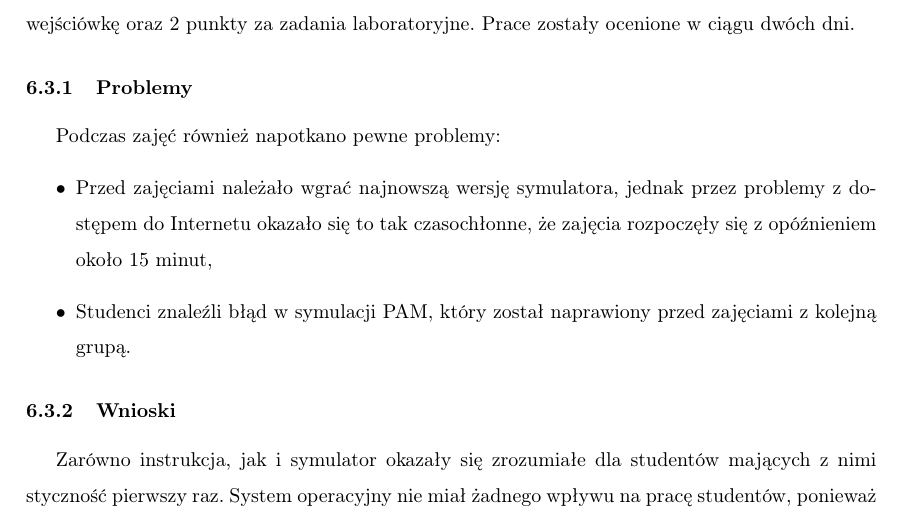
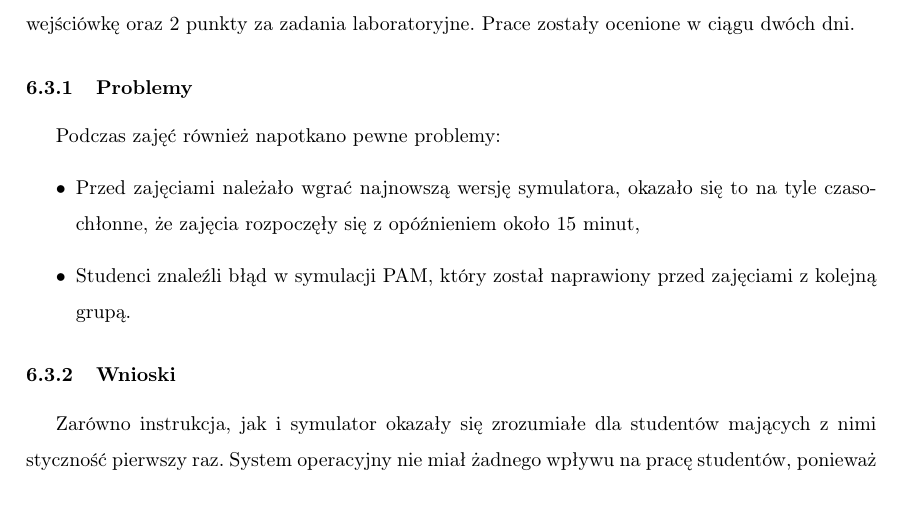
Before and after one commit to iwanicki92/Ethernet-physical-layer-simulator, a LaTeX thesis (docs/Praca.tex, which reads docs/Laboratorium-sprawozdanie.tex): part of page 35 of 60, cut so that both start at the same text. Compiled offline with pdfLaTeX.

Commit message:
docs: problems updated

```diff
--- a/docs/Laboratorium-sprawozdanie.tex
+++ b/docs/Laboratorium-sprawozdanie.tex
@@ -58,7 +58,7 @@ Za całość laboratorium studenci mogli uzyskać maksymalnie 4 punkty, w tym: 2
 \subsubsection{Problemy}
 Podczas zajęć również napotkano pewne problemy:
 \begin{itemize}
-    \item Przed zajęciami należało wgrać najnowszą wersję symulatora, jednak przez problemy z dostępem do Internetu okazało się to tak czasochłonne, że zajęcia rozpoczęły się z opóźnieniem około 15 minut,
+    \item Przed zajęciami należało wgrać najnowszą wersję symulatora, okazało się to na tyle czasochłonne, że zajęcia rozpoczęły się z opóźnieniem około 15 minut,
     \item Studenci znaleźli błąd w symulacji PAM, który został naprawiony przed zajęciami z kolejną grupą.
 \end{itemize}
 
```
Also changed, not shown: docs/out/Praca.pdf.
